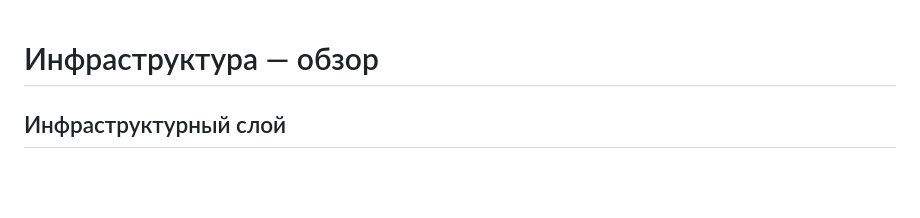
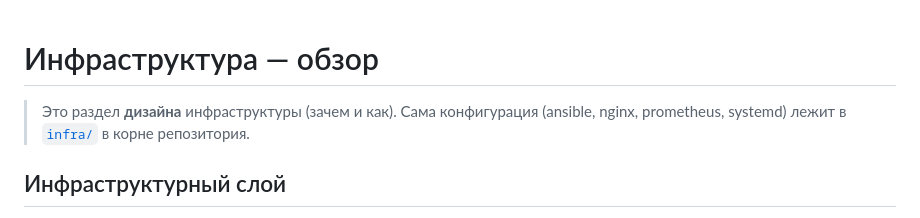
Before and after one commit to duckduckduck1/complex_EEG, a Markdown page: docs/infra/README.md, the part around the change. Rendered like a GitHub page; blank space fills up the shorter version.

```diff
--- a/docs/infra/README.md
+++ b/docs/infra/README.md
@@ -1,4 +1,8 @@
 # Инфраструктура — обзор
+
+> Это раздел **дизайна** инфраструктуры (зачем и как). Сама конфигурация
+> (ansible, nginx, prometheus, systemd) лежит в [`infra/`](../../infra/README.md)
+> в корне репозитория.
 
 ## Инфраструктурный слой
 
```
Also changed, not shown: infra/README.md (added, +29 -0 lines).
